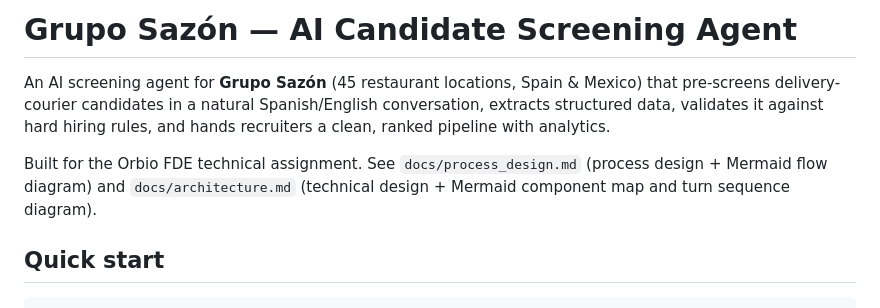
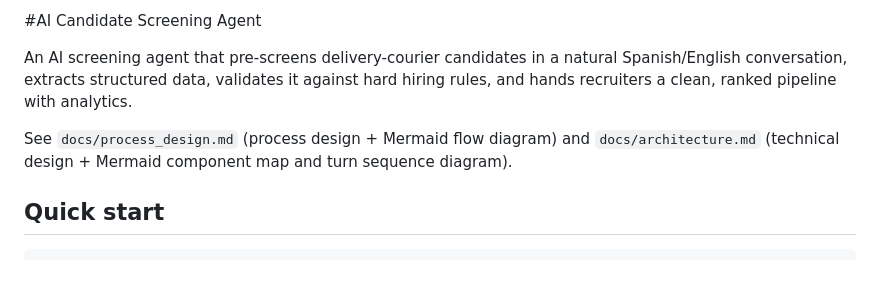
Before and after one commit to DalWhite/screening-agent, a Markdown page: README.md, the part around the change. Drawn GitHub-style; blank space fills up the shorter version.

Commit message:
Update README title and remove company reference
Removed the reference to 'Grupo Sazón' from the title and made minor adjustments to the text.

```diff
--- a/README.md
+++ b/README.md
@@ -1,8 +1,8 @@
-# Grupo Sazón — AI Candidate Screening Agent
+#AI Candidate Screening Agent
 
-An AI screening agent for **Grupo Sazón** (45 restaurant locations, Spain & Mexico) that pre-screens delivery-courier candidates in a natural Spanish/English conversation, extracts structured data, validates it against hard hiring rules, and hands recruiters a clean, ranked pipeline with analytics.
+An AI screening agent  that pre-screens delivery-courier candidates in a natural Spanish/English conversation, extracts structured data, validates it against hard hiring rules, and hands recruiters a clean, ranked pipeline with analytics.
 
-Built for the Orbio FDE technical assignment. See `docs/process_design.md` (process design + Mermaid flow diagram) and `docs/architecture.md` (technical design + Mermaid component map and turn sequence diagram).
+See `docs/process_design.md` (process design + Mermaid flow diagram) and `docs/architecture.md` (technical design + Mermaid component map and turn sequence diagram).
 
 ## Quick start
 
```
